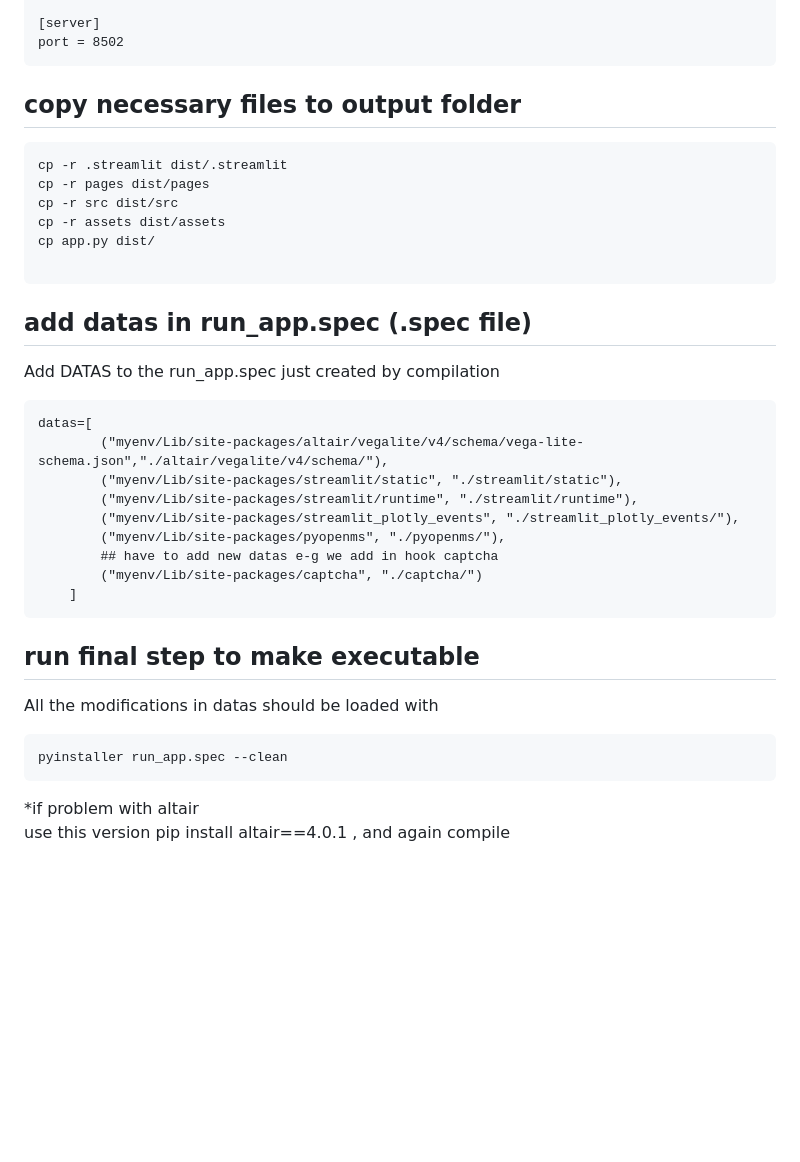
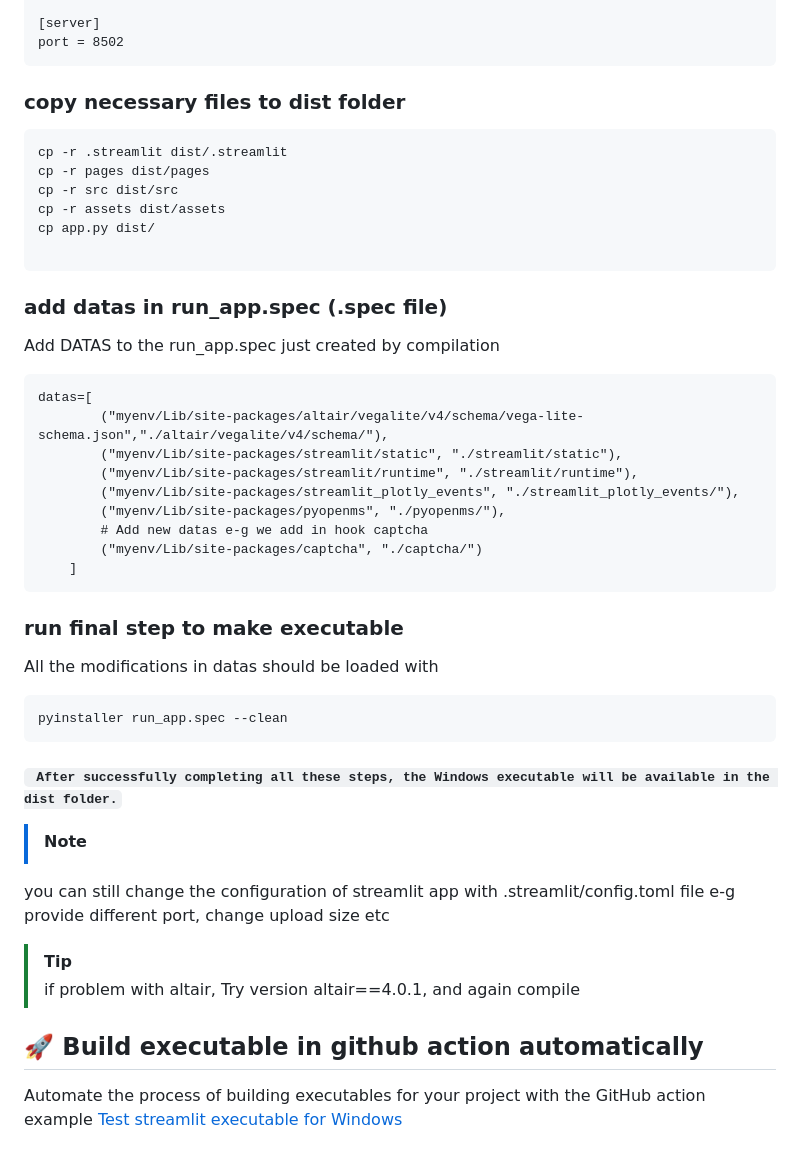
Before and after one commit to axelwalter/umetaflow-gui, a Markdown page: streamlit_exe_with_pyinstaller.md, the part around the change printed below. Rendered like a GitHub page; blank space fills up the shorter version.

````diff
--- a/streamlit_exe_with_pyinstaller.md
+++ b/streamlit_exe_with_pyinstaller.md
@@ -85,7 +92,7 @@ developmentMode = false
 port = 8502
 ```
 
-## copy necessary files to output folder
+### copy necessary files to dist folder
 ```
 cp -r .streamlit dist/.streamlit
 cp -r pages dist/pages
@@ -96,7 +103,7 @@ cp app.py dist/
 ```
 
 
-## add datas in run_app.spec (.spec file)
+### add datas in run_app.spec (.spec file)
 Add DATAS to the run_app.spec just created by compilation<br />
 ```
 datas=[
@@ -105,15 +112,23 @@ datas=[
         ("myenv/Lib/site-packages/streamlit/runtime", "./streamlit/runtime"),
         ("myenv/Lib/site-packages/streamlit_plotly_events", "./streamlit_plotly_events/"),
         ("myenv/Lib/site-packages/pyopenms", "./pyopenms/"),
-        ## have to add new datas e-g we add in hook captcha
+        # Add new datas e-g we add in hook captcha
         ("myenv/Lib/site-packages/captcha", "./captcha/")
     ]
 ```
-## run final step to make executable
+### run final step to make executable
 All the modifications in datas should be loaded with <br />
 ```
 pyinstaller run_app.spec --clean
 ```
+#### <code> After successfully completing all these steps, the Windows executable will be available in the dist folder.</code>
 
-*if problem with altair <br />
-use this version pip install altair==4.0.1 , and again compile
+> [!NOTE]
+you can still change the configuration of streamlit app with .streamlit/config.toml file e-g provide different port, change upload size etc
+
+> [!TIP]
+> if problem with altair, Try version altair==4.0.1, and again compile
+
+## :rocket: Build executable in github action automatically
+Automate the process of building executables for your project with the GitHub action example [Test streamlit executable for Windows](https://github.com/Arslan-Siraj/streamlit-template/blob/main/.github/workflows/test_streamlit_app.yaml)
+</br>
````
Also changed, not shown: other parts of streamlit_exe_with_pyinstaller.md (+17 -10 lines).
